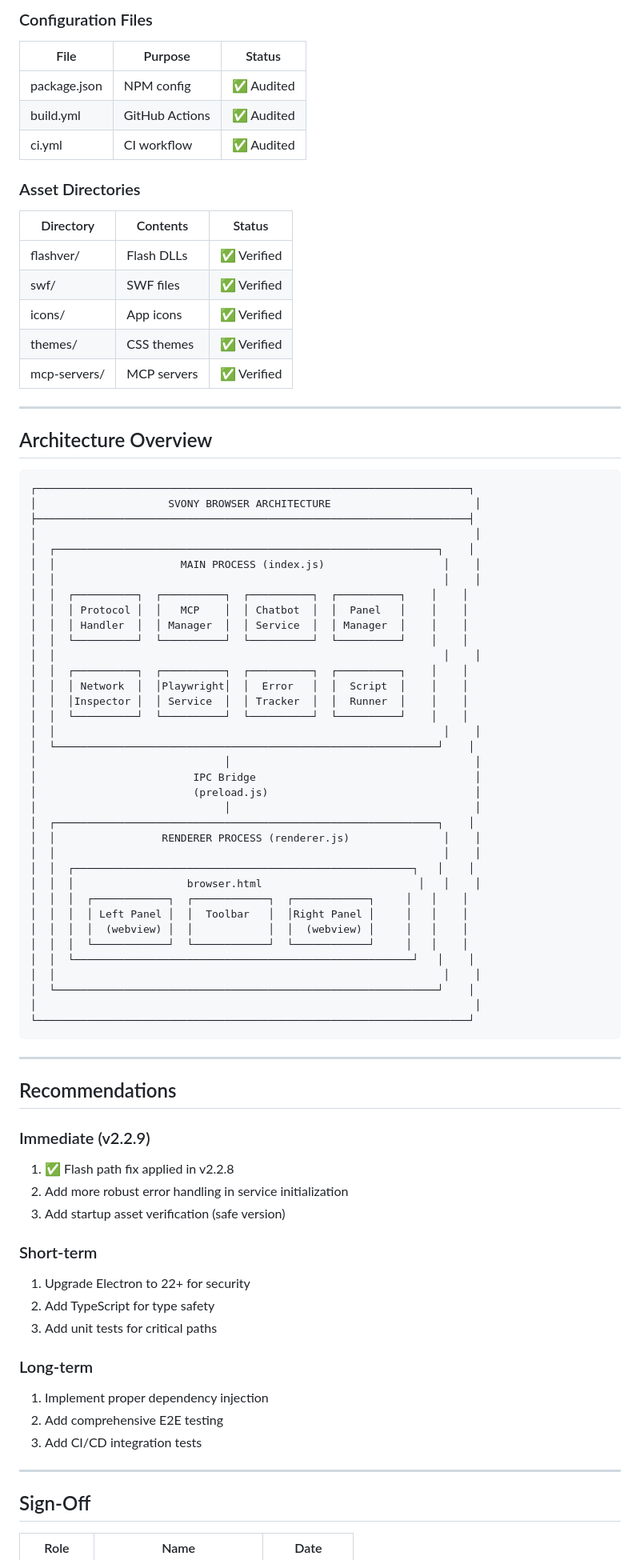
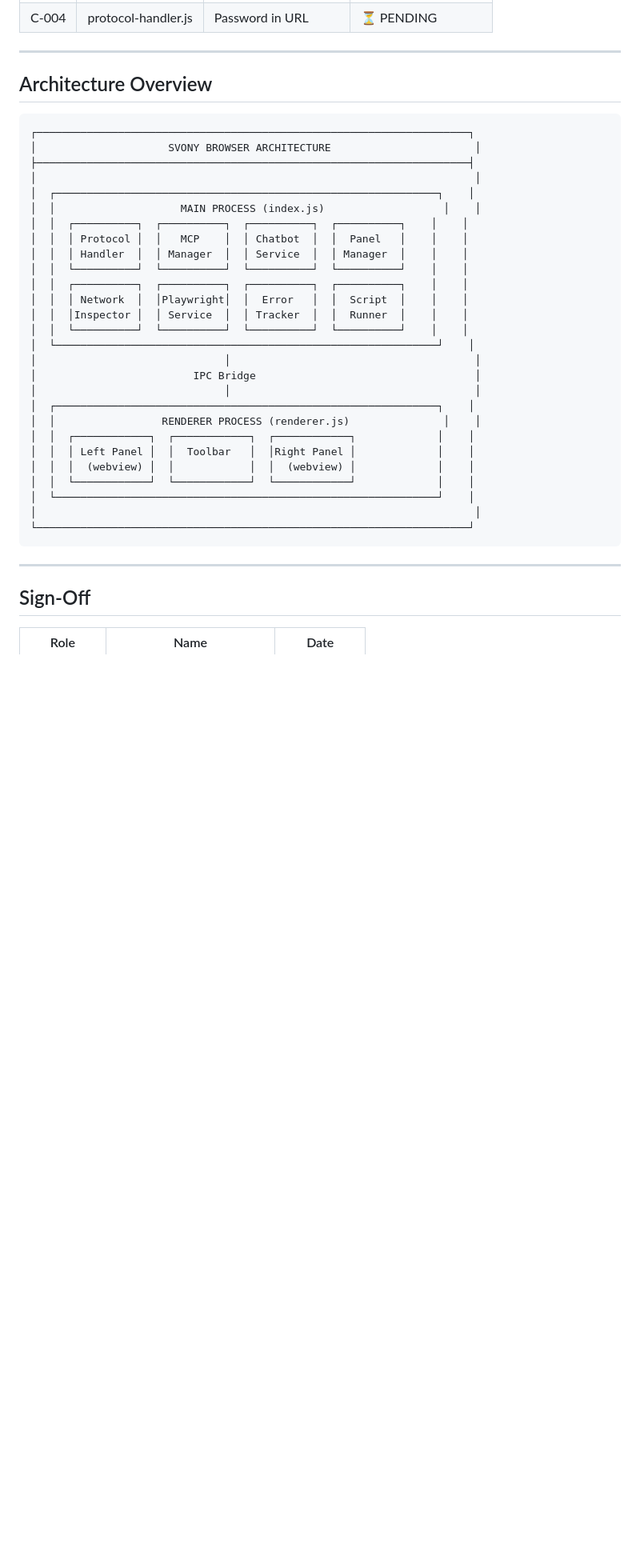
Before and after one commit to Ghenghis/SvonyBrowser, a Markdown page: docs/fagan-inspection/00-INDEX.md, the part around one of its changes. Shown at 80% size. GitHub-like rendering; blank space fills up the shorter version.

```diff
--- a/docs/fagan-inspection/00-INDEX.md
+++ b/docs/fagan-inspection/00-INDEX.md
@@ -96,20 +79,4 @@
-### Configuration Files
-
-| File | Purpose | Status |
-|------|---------|--------|
-| package.json | NPM config | ✅ Audited |
-| build.yml | GitHub Actions | ✅ Audited |
-| ci.yml | CI workflow | ✅ Audited |
-
-### Asset Directories
-
-| Directory | Contents | Status |
-|-----------|----------|--------|
-| flashver/ | Flash DLLs | ✅ Verified |
-| swf/ | SWF files | ✅ Verified |
-| icons/ | App icons | ✅ Verified |
-| themes/ | CSS themes | ✅ Verified |
-| mcp-servers/ | MCP servers | ✅ Verified |
+| C-004 | protocol-handler.js | Password in URL | ⏳ PENDING |
 
 ---
 
@@ -122,33 +89,24 @@
 │                                                                      │
 │  ┌─────────────────────────────────────────────────────────────┐    │
 │  │                    MAIN PROCESS (index.js)                   │    │
-│  │                                                              │    │
 │  │  ┌──────────┐  ┌──────────┐  ┌──────────┐  ┌──────────┐    │    │
 │  │  │ Protocol │  │   MCP    │  │ Chatbot  │  │  Panel   │    │    │
 │  │  │ Handler  │  │ Manager  │  │ Service  │  │ Manager  │    │    │
 │  │  └──────────┘  └──────────┘  └──────────┘  └──────────┘    │    │
-│  │                                                              │    │
 │  │  ┌──────────┐  ┌──────────┐  ┌──────────┐  ┌──────────┐    │    │
 │  │  │ Network  │  │Playwright│  │  Error   │  │  Script  │    │    │
 │  │  │Inspector │  │ Service  │  │ Tracker  │  │  Runner  │    │    │
 │  │  └──────────┘  └──────────┘  └──────────┘  └──────────┘    │    │
-│  │                                                              │    │
 │  └─────────────────────────────────────────────────────────────┘    │
 │                              │                                       │
 │                         IPC Bridge                                   │
-│                         (preload.js)                                 │
 │                              │                                       │
 │  ┌─────────────────────────────────────────────────────────────┐    │
 │  │                 RENDERER PROCESS (renderer.js)               │    │
-│  │                                                              │    │
-│  │  ┌──────────────────────────────────────────────────────┐   │    │
-│  │  │                  browser.html                         │   │    │
-│  │  │  ┌────────────┐  ┌────────────┐  ┌────────────┐     │   │    │
-│  │  │  │ Left Panel │  │  Toolbar   │  │Right Panel │     │   │    │
-│  │  │  │  (webview) │  │            │  │  (webview) │     │   │    │
-│  │  │  └────────────┘  └────────────┘  └────────────┘     │   │    │
-│  │  └──────────────────────────────────────────────────────┘   │    │
-│  │                                                              │    │
+│  │  ┌────────────┐  ┌────────────┐  ┌────────────┐             │    │
+│  │  │ Left Panel │  │  Toolbar   │  │Right Panel │             │    │
+│  │  │  (webview) │  │            │  │  (webview) │             │    │
+│  │  └────────────┘  └────────────┘  └────────────┘             │    │
 │  └─────────────────────────────────────────────────────────────┘    │
 │                                                                      │
 └─────────────────────────────────────────────────────────────────────┘
@@ -156,25 +114,6 @@
 
 ---
 
-## Recommendations
-
-### Immediate (v2.2.9)
-1. ✅ Flash path fix applied in v2.2.8
-2. Add more robust error handling in service initialization
-3. Add startup asset verification (safe version)
-
-### Short-term
-1. Upgrade Electron to 22+ for security
-2. Add TypeScript for type safety
-3. Add unit tests for critical paths
-
-### Long-term
-1. Implement proper dependency injection
-2. Add comprehensive E2E testing
-3. Add CI/CD integration tests
-
----
-
 ## Sign-Off
 
 | Role | Name | Date |
```
Also changed, not shown: other parts of docs/fagan-inspection/00-INDEX.md (+56 -76 lines).
